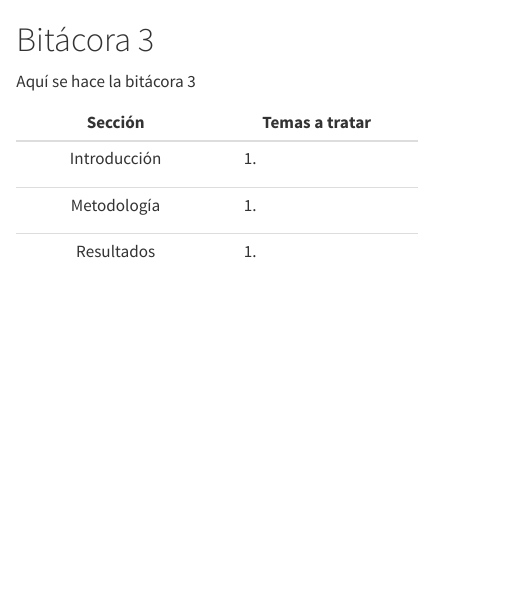
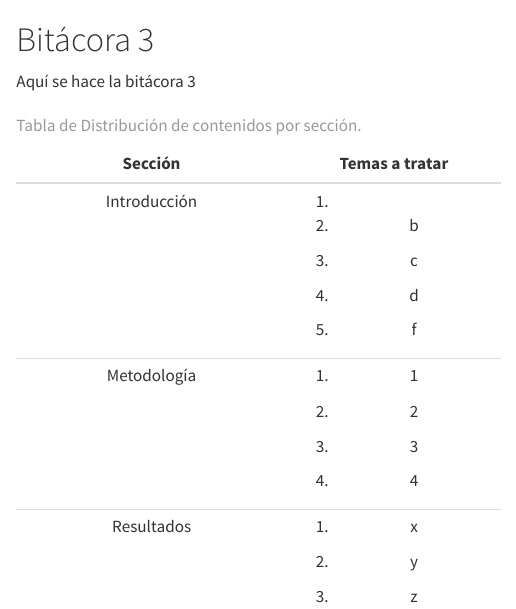
Before and after one commit to dzumbadof/Proyecto-Perdidas-Book, a Quarto document (Bit3.qmd): the page in a window 1100 px wide, from its top. Rendered offline with R 4.5, knitr and Pandoc in place of Quarto, with nearby package versions.

Commit message:
Es hace la estructura de la tabla

```diff
--- a/Bit3.qmd
+++ b/Bit3.qmd
@@ -2,13 +2,32 @@
 
 Aquí se hace la bitácora 3
 
++--------------------+----------------+
+| Sección            | Temas a tratar |
++:==================:+:==============:+
+|                    | 1.             |
+|                    |                |
+| Introducción       | 2.  b          |
+|                    |                |
+|                    | 3.  c          |
+|                    |                |
+|                    | 4.  d          |
+|                    |                |
+|                    | 5.  f          |
++--------------------+----------------+
+| Metodología        | 1.  1          |
+|                    |                |
+|                    | 2.  2          |
+|                    |                |
+|                    | 3.  3          |
+|                    |                |
+|                    | 4.  4          |
++--------------------+----------------+
+| Resultados         | 1.  x          |
+|                    |                |
+|                    | 2.  y          |
+|                    |                |
+|                    | 3.  z          |
++--------------------+----------------+
 
-+--------------+----------------+
-| Sección      | Temas a tratar |
-+:============:+:==============:+
-| Introducción | 1.             |
-+--------------+----------------+
-| Metodología  | 1.             |
-+--------------+----------------+
-| Resultados   | 1.             |
-+--------------+----------------+
+: Tabla de Distribución de contenidos por sección.
```
